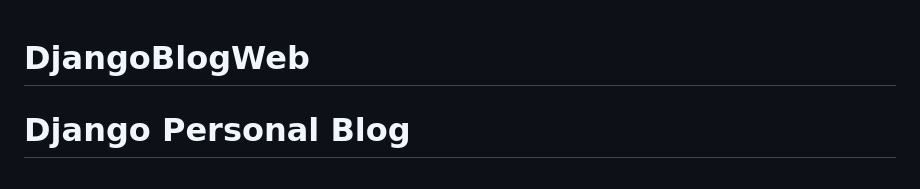
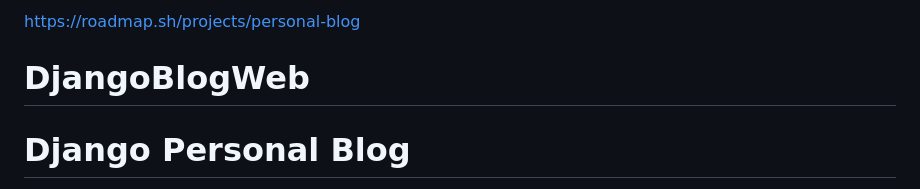
Before and after one commit to RajeshBasnet-py/DjangoBlogWeb, a Markdown page: README.md, the part around the change. GitHub-like rendering.

```diff
--- a/README.md
+++ b/README.md
@@ -1,4 +1,4 @@
-
+https://roadmap.sh/projects/personal-blog
 # DjangoBlogWeb
 # Django Personal Blog
 
```
